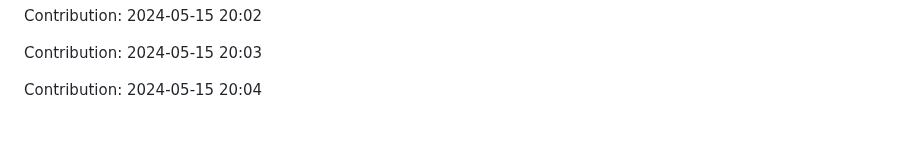
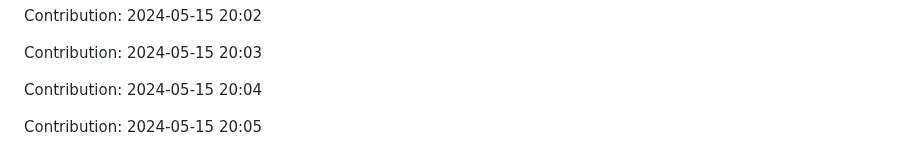
Before and after one commit to orion9ftf/scrapping-ruby-python, a Markdown page: README.md, the part around the change. GitHub-like rendering; blank space fills up the shorter version.

Commit message:
"Contribution: 2024-05-15 20:05"

```diff
--- a/README.md
+++ b/README.md
@@ -1563,3 +1563,5 @@ Contribution: 2024-05-15 20:02
 Contribution: 2024-05-15 20:03
 
 Contribution: 2024-05-15 20:04
+
+Contribution: 2024-05-15 20:05
```
